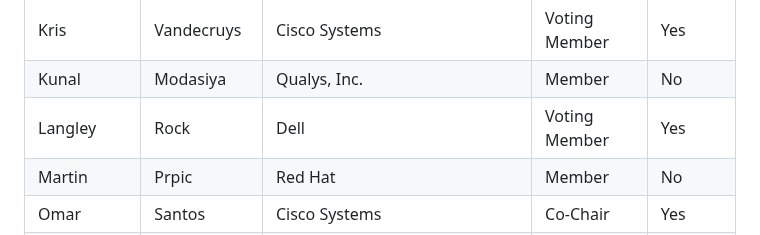
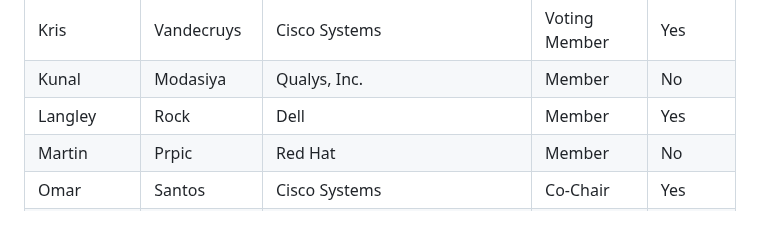
Before and after one commit to oasis-tcs/openeox, a Markdown page: meeting-minutes/2024/2024-09-18.md, the part around the change. GitHub-like rendering.

Commit message:
Update 2024-09-18.md
Co-authored-by: Justin Murphy <96064251+justmurphy@users.noreply.github.com>

```diff
--- a/meeting-minutes/2024/2024-09-18.md
+++ b/meeting-minutes/2024/2024-09-18.md
@@ -20,7 +20,7 @@ Quorum requires participation of 8 or more of the 14 voting members (including t
 | Justin     | Murphy      | DHS Cybersecurity and Infrastructure Security Agency (CISA) | Co-Chair      | Yes     |
 | Kris       | Vandecruys  | Cisco Systems                                               |  Voting Member  | Yes     |
 | Kunal      | Modasiya    | Qualys, Inc.                                                | Member        | No      |
-| Langley    | Rock        | Dell                                                        | Voting Member | Yes     |
+| Langley    | Rock        | Dell                                                        | Member       | Yes     |
 | Martin     | Prpic       | Red Hat                                                     | Member        | No      |
 | Omar       | Santos      | Cisco Systems                                               | Co-Chair      | Yes     |
 | Pablo      | Quiroga     | Qualys, Inc.                                                | Member        | Yes     |
```
